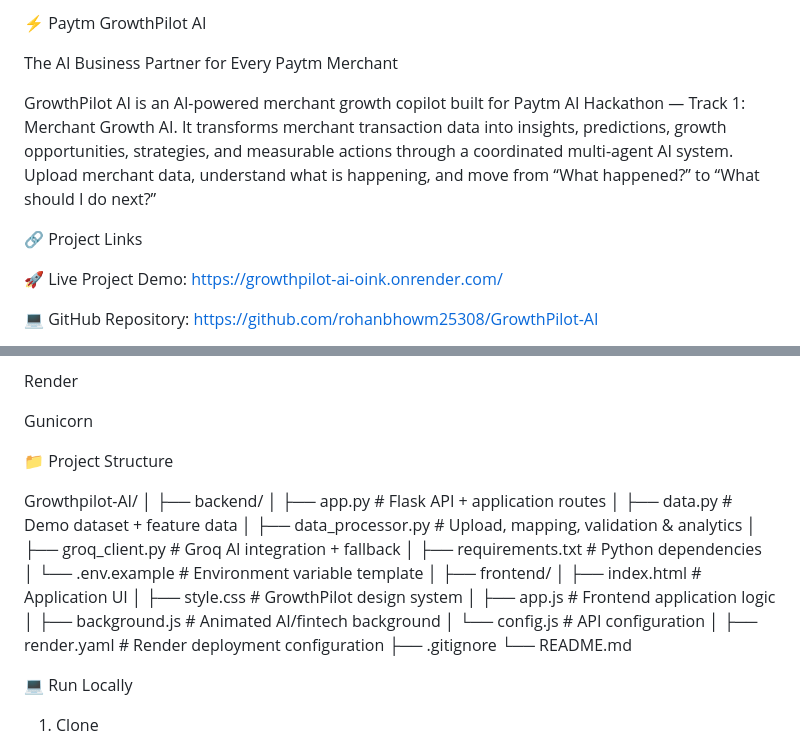
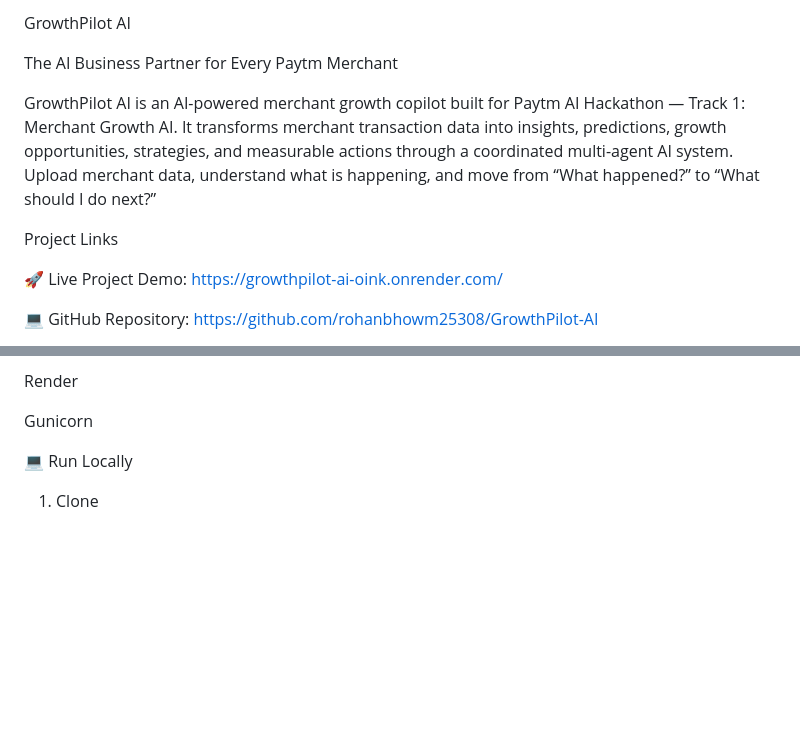
Before and after one commit to rohanbhowm25308/GrowthPilot-AI, a Markdown page: README.md, 2 parts joined by grey strips. GitHub-like rendering; blank space fills up the shorter version.

Commit message:
Revise README for GrowthPilot AI branding and clarity
Updated project name and improved formatting in README.

```diff
--- a/README.md
+++ b/README.md
@@ -1,4 +1,4 @@
-⚡ Paytm GrowthPilot AI
+GrowthPilot AI
 
 The AI Business Partner for Every Paytm Merchant
 
@@ -6,7 +6,7 @@ GrowthPilot AI is an AI-powered merchant growth copilot built for Paytm AI Hacka
 It transforms merchant transaction data into insights, predictions, growth opportunities, strategies, and measurable actions through a coordinated multi-agent AI system.
 Upload merchant data, understand what is happening, and move from “What happened?” to “What should I do next?”
 
-🔗 Project Links
+ Project Links
 
 🚀 Live Project Demo:
 https://growthpilot-ai-oink.onrender.com/
@@ -534,28 +534,6 @@ Render
 
 Gunicorn
 
-📁 Project Structure
-
-Growthpilot-AI/
-│
-├── backend/
-│   ├── app.py                  # Flask API + application routes
-│   ├── data.py                 # Demo dataset + feature data
-│   ├── data_processor.py       # Upload, mapping, validation & analytics
-│   ├── groq_client.py          # Groq AI integration + fallback
-│   ├── requirements.txt        # Python dependencies
-│   └── .env.example            # Environment variable template
-│
-├── frontend/
-│   ├── index.html              # Application UI
-│   ├── style.css               # GrowthPilot design system
-│   ├── app.js                  # Frontend application logic
-│   ├── background.js           # Animated AI/fintech background
-│   └── config.js               # API configuration
-│
-├── render.yaml                 # Render deployment configuration
-├── .gitignore
-└── README.md
 
 💻 Run Locally
 
```
Also changed, not shown: other parts of README.md (+18 -18 lines).
